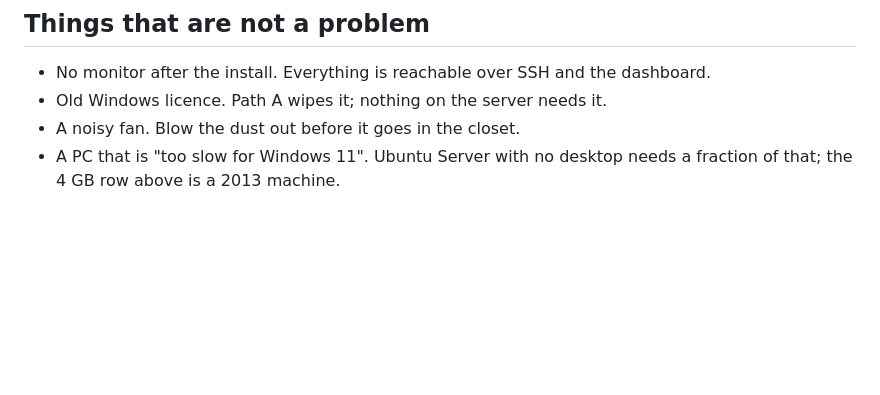
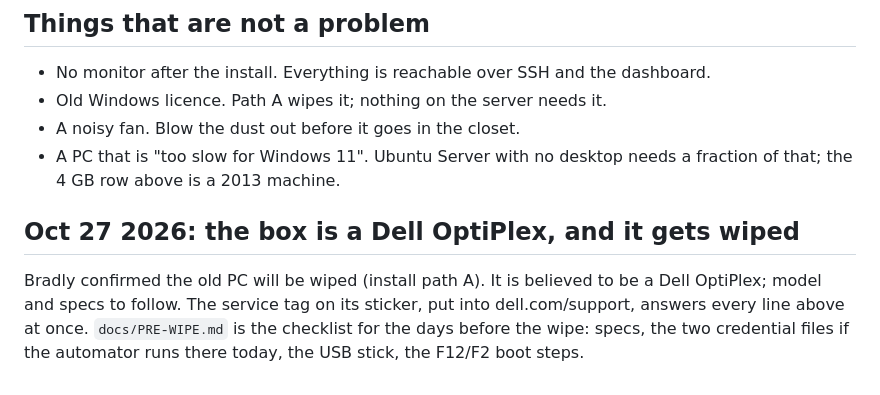
Before and after one commit to Rehchu/Church-server-OS-, a Markdown page: docs/HARDWARE.md, the part around the change. Rendered like a GitHub page; blank space fills up the shorter version.

Commit message:
Pre-wipe checklist: the OptiPlex is wiped, install path A
Co-Authored-By: Claude Fable 5.1 <noreply@anthropic.com>
Claude-Session: https://claude.ai/code/session_01CPq8L6chY62C1h5q2rTqv8

```diff
--- a/docs/HARDWARE.md
+++ b/docs/HARDWARE.md
@@ -83,3 +83,11 @@ Get-Tpm | Select TpmPresent, TpmReady
 - A noisy fan. Blow the dust out before it goes in the closet.
 - A PC that is "too slow for Windows 11". Ubuntu Server with no desktop
   needs a fraction of that; the 4 GB row above is a 2013 machine.
+
+## Oct 27 2026: the box is a Dell OptiPlex, and it gets wiped
+
+Bradly confirmed the old PC will be wiped (install path A). It is believed to be a
+Dell OptiPlex; model and specs to follow. The service tag on its sticker, put into
+dell.com/support, answers every line above at once. `docs/PRE-WIPE.md` is the
+checklist for the days before the wipe: specs, the two credential files if the
+automator runs there today, the USB stick, the F12/F2 boot steps.
```
Also changed, not shown: INSTALL.md (+5 -0 lines), docs/PRE-WIPE.md (added, +77 -0 lines).
